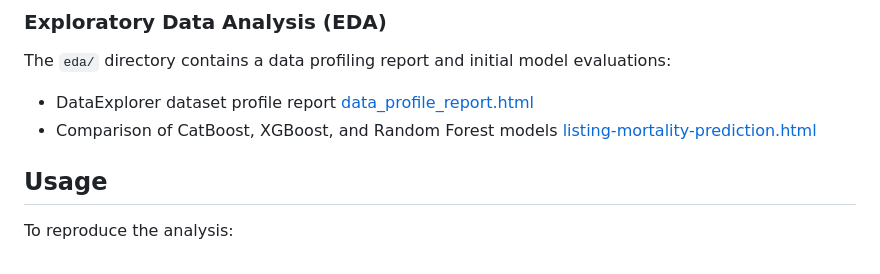
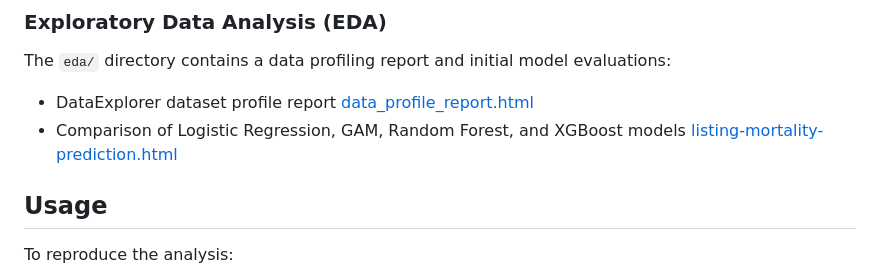
Before and after one commit to Jerome3590/survival_analysis, a Markdown page: README.md, the part around the change. GitHub-like rendering.

```diff
--- a/README.md
+++ b/README.md
@@ -64,7 +64,7 @@ The `model_data/` directory contains the data pre-processing and processing used
 ### Exploratory Data Analysis (EDA)
 The `eda/` directory contains a data profiling report and initial model evaluations:
 - DataExplorer dataset profile report [data_profile_report.html](https://plotly-demo.s3.us-east-1.amazonaws.com/data_profile_report.html)
-- Comparison of CatBoost, XGBoost, and Random Forest models [listing-mortality-prediction.html](https://plotly-demo.s3.us-east-1.amazonaws.com/listing-mortality-prediction.html)
+- Comparison of Logistic Regression, GAM, Random Forest, and XGBoost models [listing-mortality-prediction.html](https://plotly-demo.s3.us-east-1.amazonaws.com/listing-mortality-prediction.html)
 
 ## Usage
 To reproduce the analysis:
```
